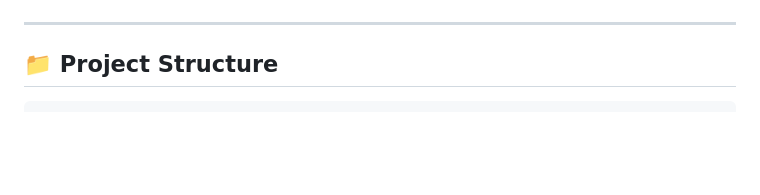
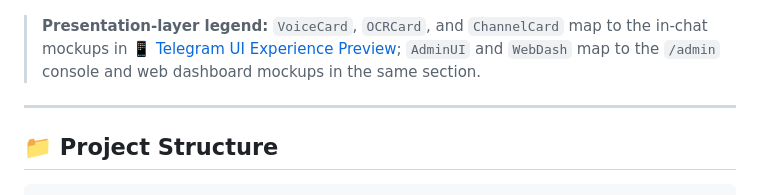
Before and after one commit to Heng-zm/bot-voice, a Markdown page: README.md, the part around one of its changes. GitHub-like rendering; blank space fills up the shorter version.

````diff
--- a/README.md
+++ b/README.md
@@ -348,4 +361,6 @@ flowchart TD
 ```
+
+> **Presentation-layer legend:** `VoiceCard`, `OCRCard`, and `ChannelCard` map to the in-chat mockups in [📱 Telegram UI Experience Preview](#-telegram-ui-experience-preview); `AdminUI` and `WebDash` map to the `/admin` console and web dashboard mockups in the same section.
 
 ---
 
````
Also changed, not shown: other parts of README.md (+13 -0 lines).
